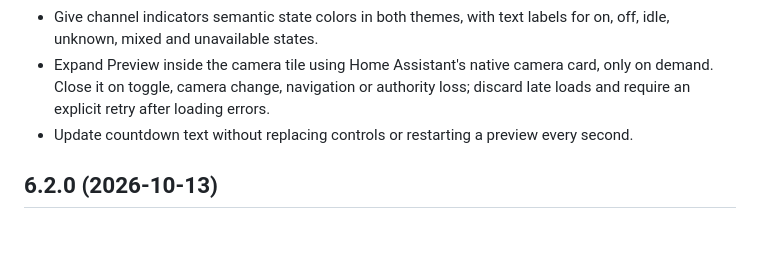
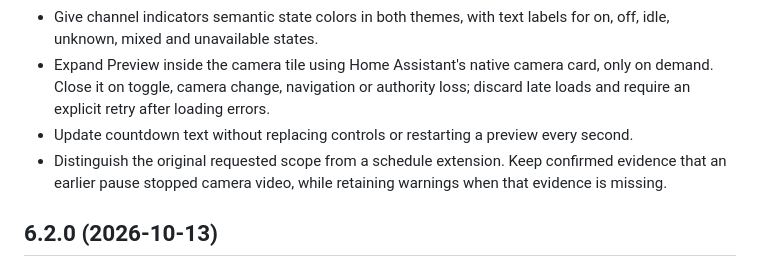
Before and after one commit to MacSiem/ha-frigate-privacy, a Markdown page: CHANGELOG.md, the part around the change. Rendered like a GitHub page; blank space fills up the shorter version.

```diff
--- a/CHANGELOG.md
+++ b/CHANGELOG.md
@@ -7,6 +7,7 @@
 - Give channel indicators semantic state colors in both themes, with text labels for on, off, idle, unknown, mixed and unavailable states.
 - Expand Preview inside the camera tile using Home Assistant's native camera card, only on demand. Close it on toggle, camera change, navigation or authority loss; discard late loads and require an explicit retry after loading errors.
 - Update countdown text without replacing controls or restarting a preview every second.
+- Distinguish the original requested scope from a schedule extension. Keep confirmed evidence that an earlier pause stopped camera video, while retaining warnings when that evidence is missing.
 
 ## 6.2.0 (2026-10-13)
 
```
Also changed, not shown: README.md (+5 -2 lines), docs/screenshots/card-cameras-dark.png, docs/screenshots/card-cameras-light.png, docs/screenshots/card-history-light.png, 5 other files.
